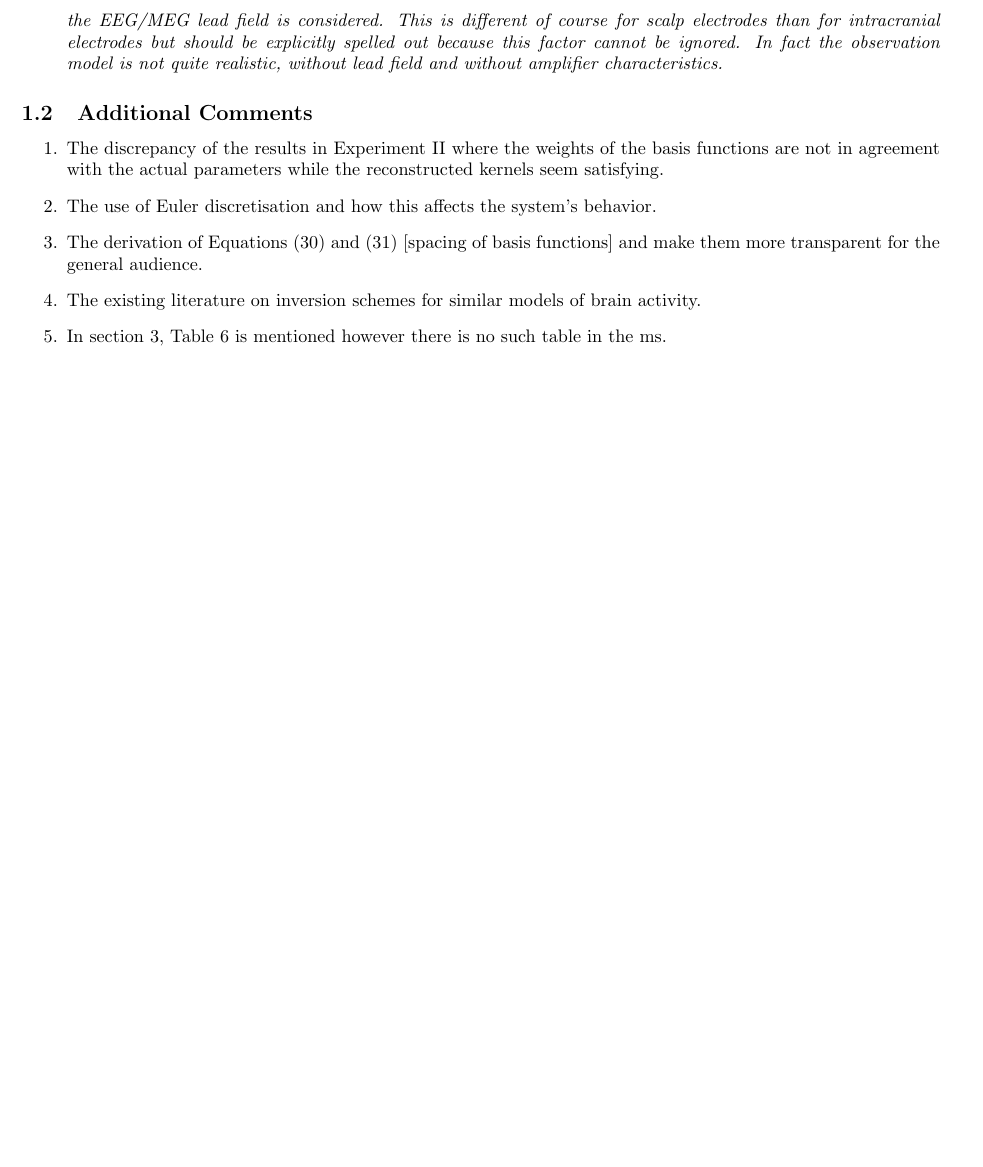
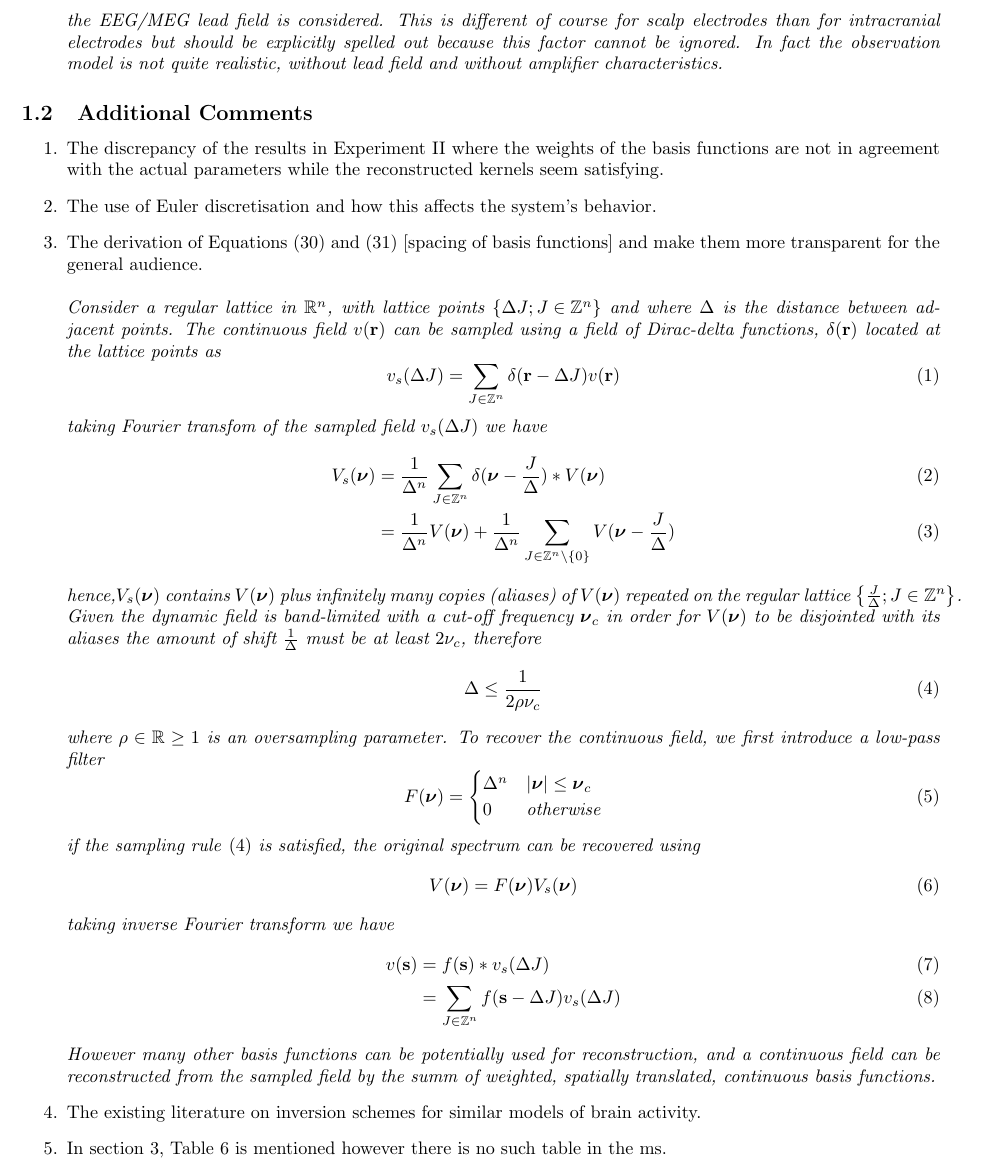
Before and after one commit to mikedewar/BrainIDE, a LaTeX document (ltx/first_order_framework/response_to_reviews.tex): part of page 2 of 3 before the commit and part of page 2 of 4 after it, cut so that both start at the same text, the shorter picture padded with empty space. Compiled offline with pdfLaTeX.

Commit message:
added proof of shannon sampling

```diff
--- a/ltx/first_order_framework/response_to_reviews.tex
+++ b/ltx/first_order_framework/response_to_reviews.tex
@@ -42,7 +42,38 @@ considered. This is different of course for scalp electrodes than for intracrani
     \begin{enumerate}
         \item The discrepancy of the results in Experiment II where the weights of the basis functions are not in agreement with the actual parameters while the reconstructed kernels seem satisfying.
         \item The use of Euler discretisation and how this affects the system's behavior.
-        \item The derivation of Equations (30) and (31) [spacing of basis functions] and make them more transparent for the general audience.
+        \item The derivation of Equations (30) and (31) [spacing of basis functions] and make them more transparent for the general audience.\\ \\
+\emph{Consider a regular lattice in $\mathbb R^n$, with lattice points $\left\lbrace \Delta J; J\in \mathbb Z^n\right\rbrace$ and where $\Delta$ is the distance between adjacent points. The continuous field $v(\mathbf r)$ can be sampled using a field of Dirac-delta functions, $\delta(\mathbf r)$ located at the lattice points as
+\begin{equation}
+ v_s(\Delta J)=\sum_{J \in \mathbb Z^n}\delta(\mathbf r-\Delta J)v(\mathbf r)
+\end{equation}
+taking Fourier transfom of the sampled field $v_s(\Delta J)$ we have
+\begin{align}
+ V_s(\boldsymbol{\nu})&=\frac{1}{\Delta^n}\sum_{J\in\mathbb Z^n}\delta(\boldsymbol{\nu}-\frac{J}{\Delta})\ast V(\boldsymbol\nu)\\
+&=\frac{1}{\Delta^n}V(\boldsymbol\nu)+\frac{1}{\Delta^n}\sum_{J\in\mathbb Z^n\setminus \mathbf \{0\}}V(\boldsymbol{\nu}-\frac{J}{\Delta})
+\end{align}
+hence,$V_s(\boldsymbol{\nu})$ contains $V(\boldsymbol\nu)$ plus infinitely many copies (aliases) of  $V(\boldsymbol\nu)$ repeated on the regular lattice $\left\lbrace \frac{J}{\Delta}; J\in \mathbb Z^n\right\rbrace$. Given the dynamic field is band-limited with a cut-off frequency $\boldsymbol\nu_c$ in order for $V(\boldsymbol\nu)$ to be disjointed with its aliases the amount of shift $\frac{1}{\Delta}$ must be at least $2\nu_c$, therefore
+\begin{equation}\label{ap:Shannon}
+ \Delta\le\frac{1}{2\rho\nu_c}
+\end{equation}
+where $\rho \in \mathbb{R} \ge 1$ is an oversampling parameter. To recover the continuous field, we first introduce a low-pass filter \begin{equation}
+F(\boldsymbol \nu)=\begin{cases}
+  \Delta^n & |\boldsymbol\nu|\le \boldsymbol\nu_c \\
+  0 & \text{otherwise}
+\end{cases}
+\end{equation}
+if the sampling rule \eqref{ap:Shannon} is satisfied, the original spectrum can be recovered using
+\begin{equation}
+ V(\boldsymbol\nu)=F(\boldsymbol \nu)V_s(\boldsymbol\nu)
+\end{equation}
+taking inverse Fourier transform we have
+\begin{align}
+v(\mathbf s)&=f(\mathbf s)\ast v_s(\Delta J) \\
+&=\sum_{J \in \mathbb Z^n}f(\mathbf s-\Delta J) v_s(\Delta J)
+\end{align}
+However many other basis functions can be potentially used for reconstruction, and a continuous field can be reconstructed from the sampled field by the summ of weighted, spatially translated, continuous  basis functions.}
+
+
         \item The existing literature on inversion schemes for similar models of brain activity.
         \item In section 3, Table 6 is mentioned however there is no such table in the ms.
     \end{enumerate}
```
Also changed, not shown: ltx/data_paper/SupportingInformation.tex (+30 -0 lines).
